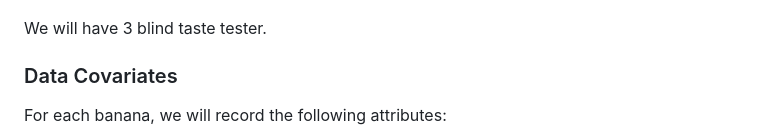
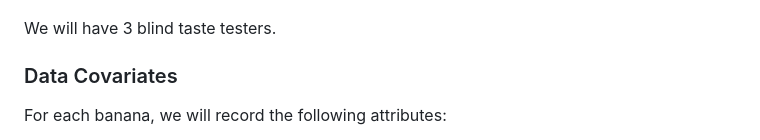
Before and after one commit to paoloborello/stats604-project3, a Markdown page: pre-experimental-plan.md, the part around the change. Rendered like a GitHub page.

```diff
--- a/pre-experimental-plan.md
+++ b/pre-experimental-plan.md
@@ -42,7 +42,7 @@ To ensure objectivity and reduce bias, we will conduct a blind assessment of rip
 Here is the color scale we will use:
 ![Color Scale](./images/color_scale.jpg)
 
-We will have 3 blind taste tester.
+We will have 3 blind taste testers.
 
 ### Data Covariates
 For each banana, we will record the following attributes:
```
